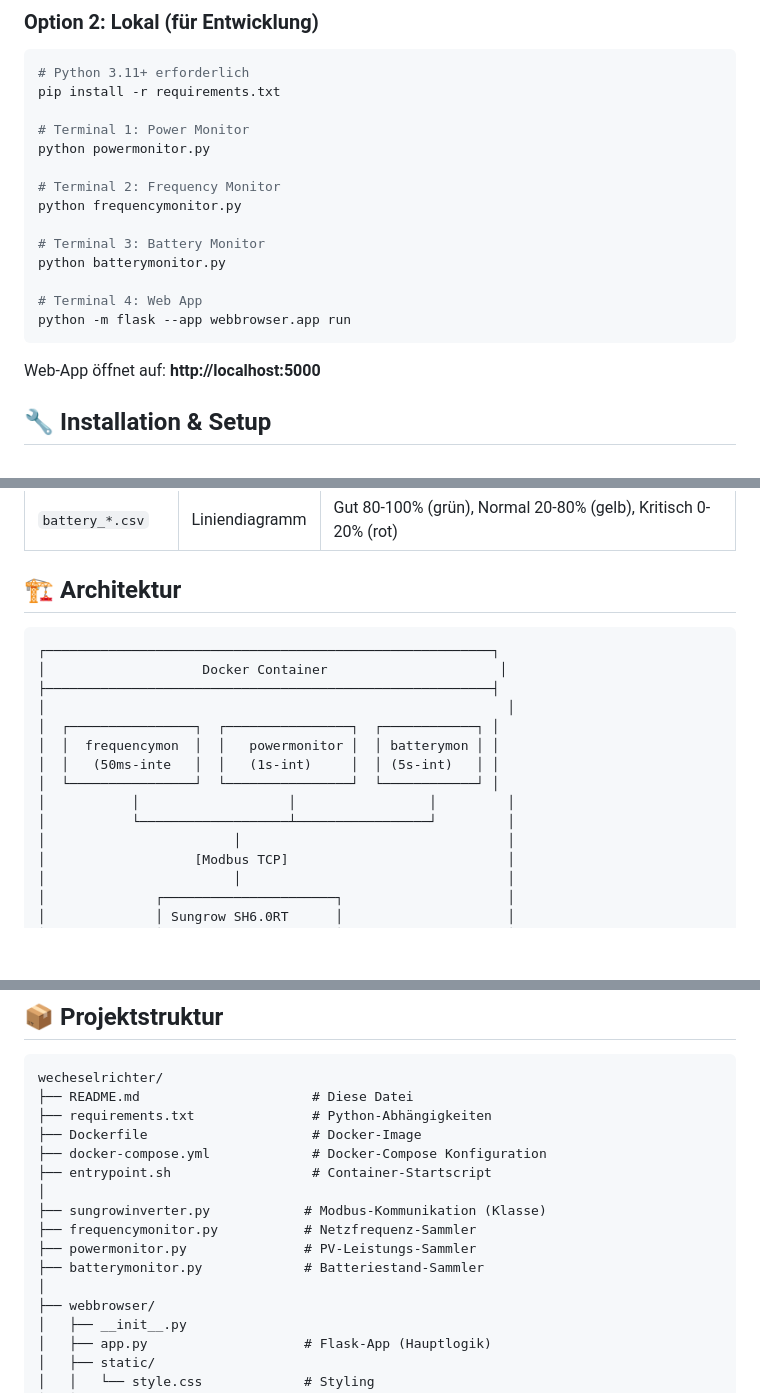
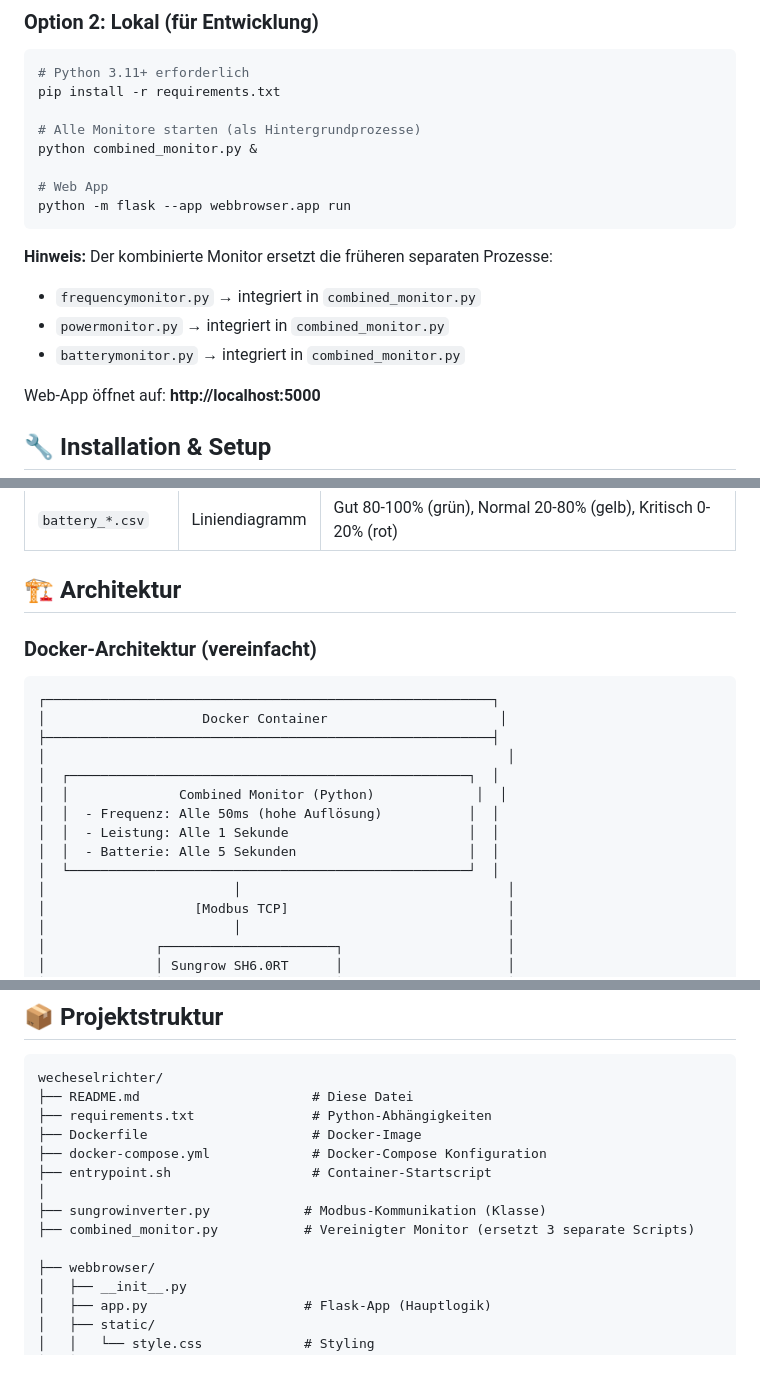
Before and after one commit to UweAusDeutschland/wecheselrichter, a Markdown page: README.md, 3 parts joined by grey strips. Rendered like a GitHub page; blank space fills up the shorter version.

Commit message:
Update README.md: reflect combined monitor architecture and fix local development instructions

````diff
--- a/README.md
+++ b/README.md
@@ -38,18 +38,17 @@ Dann öffnen Sie: **http://localhost:5000**
 # Python 3.11+ erforderlich
 pip install -r requirements.txt
 
-# Terminal 1: Power Monitor
-python powermonitor.py
+# Alle Monitore starten (als Hintergrundprozesse)
+python combined_monitor.py &
 
-# Terminal 2: Frequency Monitor
-python frequencymonitor.py
-
-# Terminal 3: Battery Monitor
-python batterymonitor.py
-
-# Terminal 4: Web App
+# Web App
 python -m flask --app webbrowser.app run
 ```
+
+**Hinweis:** Der kombinierte Monitor ersetzt die früheren separaten Prozesse:
+- `frequencymonitor.py` → integriert in `combined_monitor.py`
+- `powermonitor.py` → integriert in `combined_monitor.py`
+- `batterymonitor.py` → integriert in `combined_monitor.py`
 
 Web-App öffnet auf: **http://localhost:5000**
 
@@ -110,17 +109,19 @@ Das Dashboard zeigt alle gesammelten CSV-Dateien an:
 
 ## 🏗️ Architektur
 
+### Docker-Architektur (vereinfacht)
+
 ```
 ┌─────────────────────────────────────────────────────────┐
 │                    Docker Container                      │
 ├─────────────────────────────────────────────────────────┤
 │                                                           │
-│  ┌────────────────┐  ┌────────────────┐  ┌────────────┐ │
-│  │  frequencymon  │  │   powermonitor │  │ batterymon │ │
-│  │   (50ms-inte   │  │   (1s-int)     │  │ (5s-int)   │ │
-│  └────────────────┘  └────────────────┘  └────────────┘ │
-│           │                   │                 │         │
-│           └───────────────────┴─────────────────┘         │
+│  ┌───────────────────────────────────────────────────┐  │
+│  │              Combined Monitor (Python)             │  │
+│  │  - Frequenz: Alle 50ms (hohe Auflösung)           │  │
+│  │  - Leistung: Alle 1 Sekunde                       │  │
+│  │  - Batterie: Alle 5 Sekunden                      │  │
+│  └───────────────────────────────────────────────────┘  │
 │                        │                                  │
 │                   [Modbus TCP]                            │
 │                        │                                  │
@@ -194,10 +200,8 @@ wecheselrichter/
 ├── entrypoint.sh                  # Container-Startscript
 │
 ├── sungrowinverter.py            # Modbus-Kommunikation (Klasse)
-├── frequencymonitor.py           # Netzfrequenz-Sammler
-├── powermonitor.py               # PV-Leistungs-Sammler
-├── batterymonitor.py             # Batteriestand-Sammler
-│
+├── combined_monitor.py           # Vereinigter Monitor (ersetzt 3 separate Scripts)
+
 ├── webbrowser/
 │   ├── __init__.py
 │   ├── app.py                    # Flask-App (Hauptlogik)
````
Also changed, not shown: other parts of README.md (+10 -5 lines).
